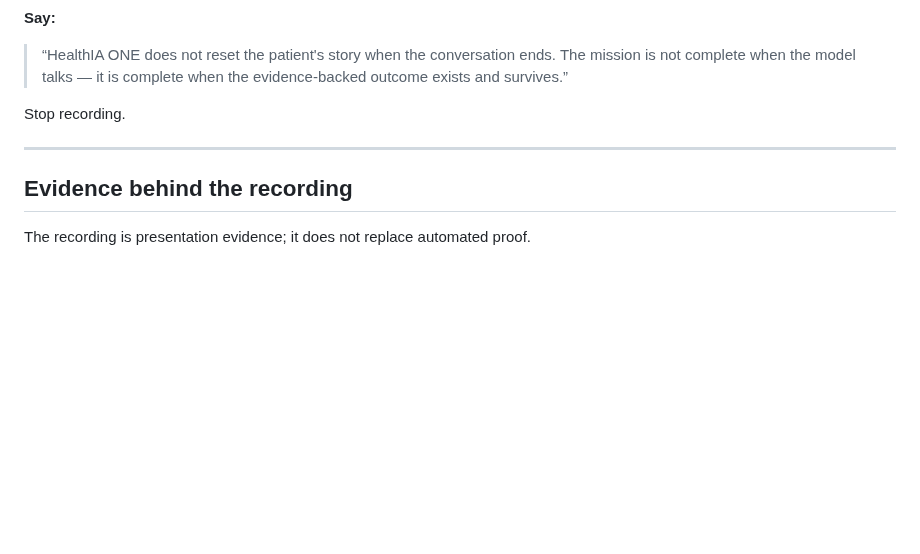
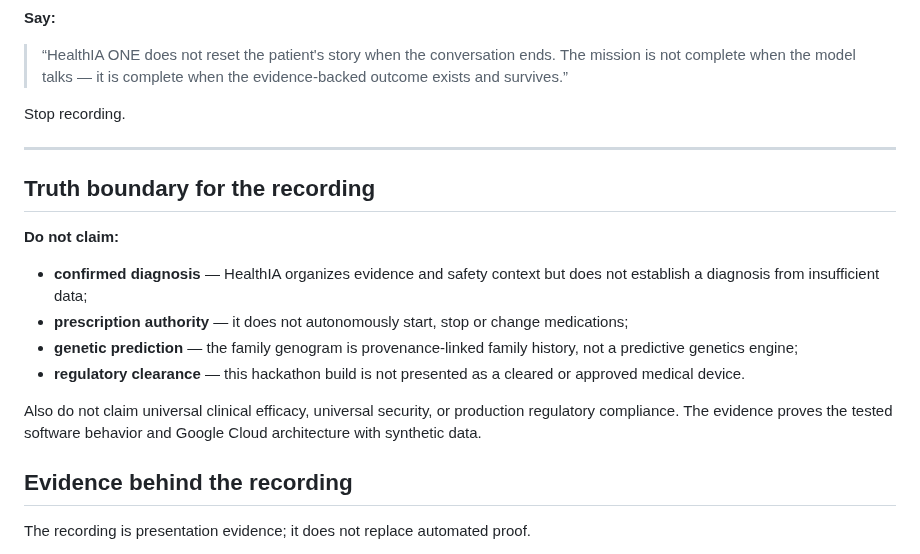
Before and after one commit to arisnachy/healthia-one, a Markdown page: docs/DEMO_SCRIPT.md, the part around the change. GitHub-like rendering; blank space fills up the shorter version.

Commit message:
docs: restore explicit demo truth-boundary claims

```diff
--- a/docs/DEMO_SCRIPT.md
+++ b/docs/DEMO_SCRIPT.md
@@ -109,6 +109,17 @@ Stop recording.
 
 ---
 
+## Truth boundary for the recording
+
+**Do not claim:**
+
+- **confirmed diagnosis** — HealthIA organizes evidence and safety context but does not establish a diagnosis from insufficient data;
+- **prescription authority** — it does not autonomously start, stop or change medications;
+- **genetic prediction** — the family genogram is provenance-linked family history, not a predictive genetics engine;
+- **regulatory clearance** — this hackathon build is not presented as a cleared or approved medical device.
+
+Also do not claim universal clinical efficacy, universal security, or production regulatory compliance. The evidence proves the tested software behavior and Google Cloud architecture with synthetic data.
+
 ## Evidence behind the recording
 
 The recording is presentation evidence; it does not replace automated proof.
```
